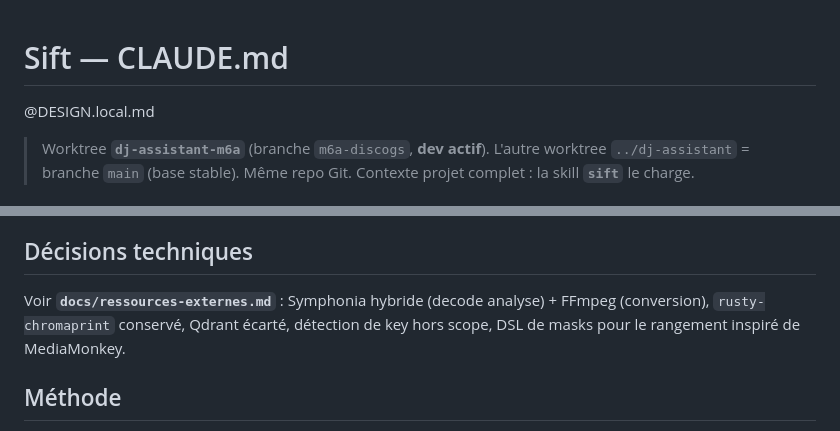
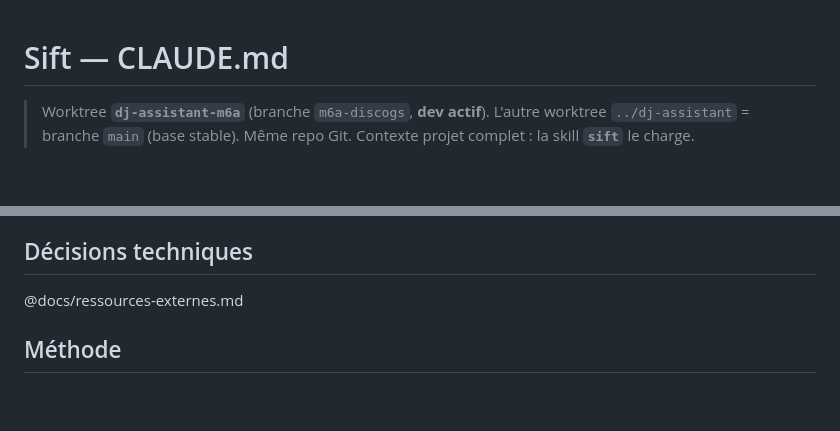
Before and after one commit to c0remusic/dj-assistant, a Markdown page: CLAUDE.md, 2 parts joined by grey strips. Rendered like a GitHub page; blank space fills up the shorter version.

Commit message:
docs(ressources-externes): compresse la ref CLAUDE.md, ajoute notes infra release
CLAUDE.md pointe maintenant vers ressources-externes.md via @include plutot
qu'un resume duplique. Ajoute decisions en attente (tauri-plugin-updater,
tauri-specta) pour ne pas les re-evaluer a chaque session.

```diff
--- a/CLAUDE.md
+++ b/CLAUDE.md
@@ -1,6 +1,4 @@
 # Sift — CLAUDE.md
-
-@DESIGN.local.md
 
 > Worktree **`dj-assistant-m6a`** (branche `m6a-discogs`, **dev actif**). L'autre
 > worktree `../dj-assistant` = branche `main` (base stable). Même repo Git.
@@ -67,9 +65,7 @@ Lib = `sift_lib`. MSRV Rust 1.77.2.
   sift-live.ts, ~942 lignes) : couvrir le god file de tests avant de le découper.
 
 ## Décisions techniques
-Voir **`docs/ressources-externes.md`** : Symphonia hybride (decode analyse) + FFmpeg
-(conversion), `rusty-chromaprint` conservé, Qdrant écarté, détection de key hors scope,
-DSL de masks pour le rangement inspiré de MediaMonkey.
+@docs/ressources-externes.md
 
 ## Méthode
 Détective (théorie → preuve → correctif), **fail fast**, **pas de fallback** silencieux,
```
Also changed, not shown: docs/ressources-externes.md (+7 -0 lines).
